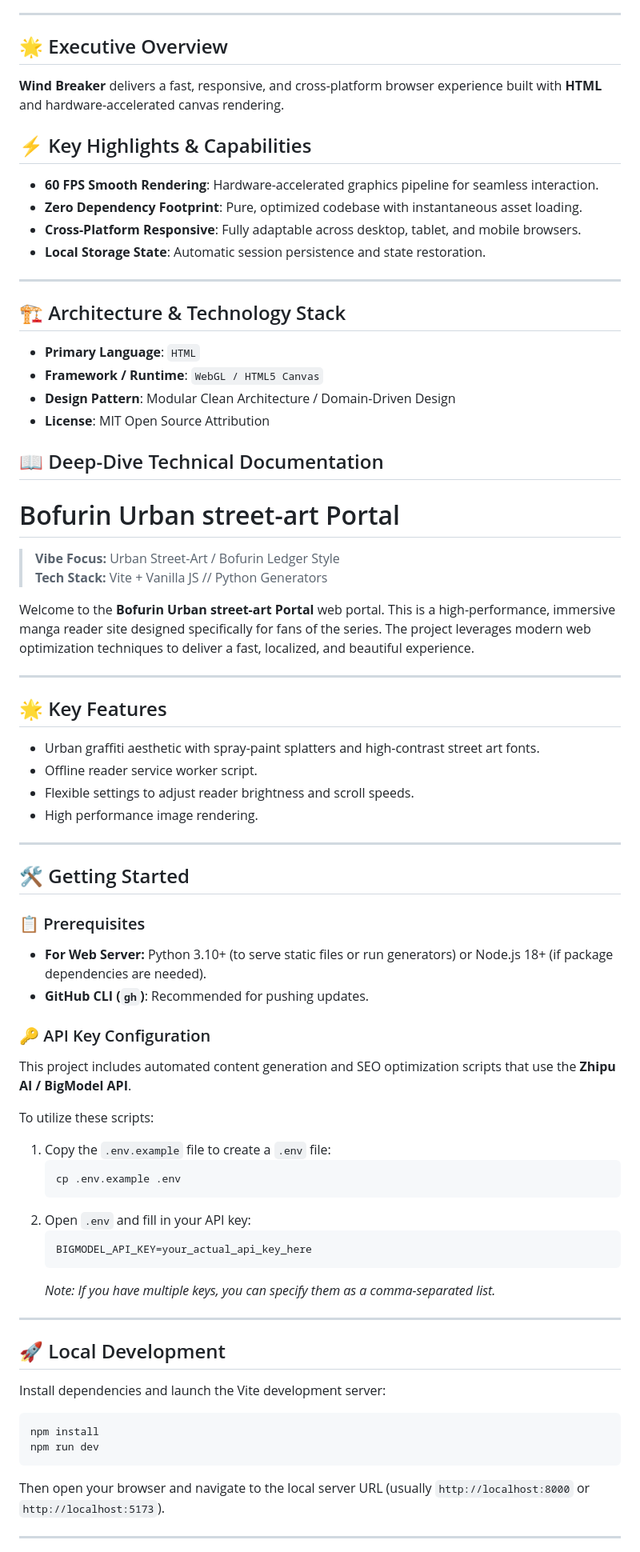
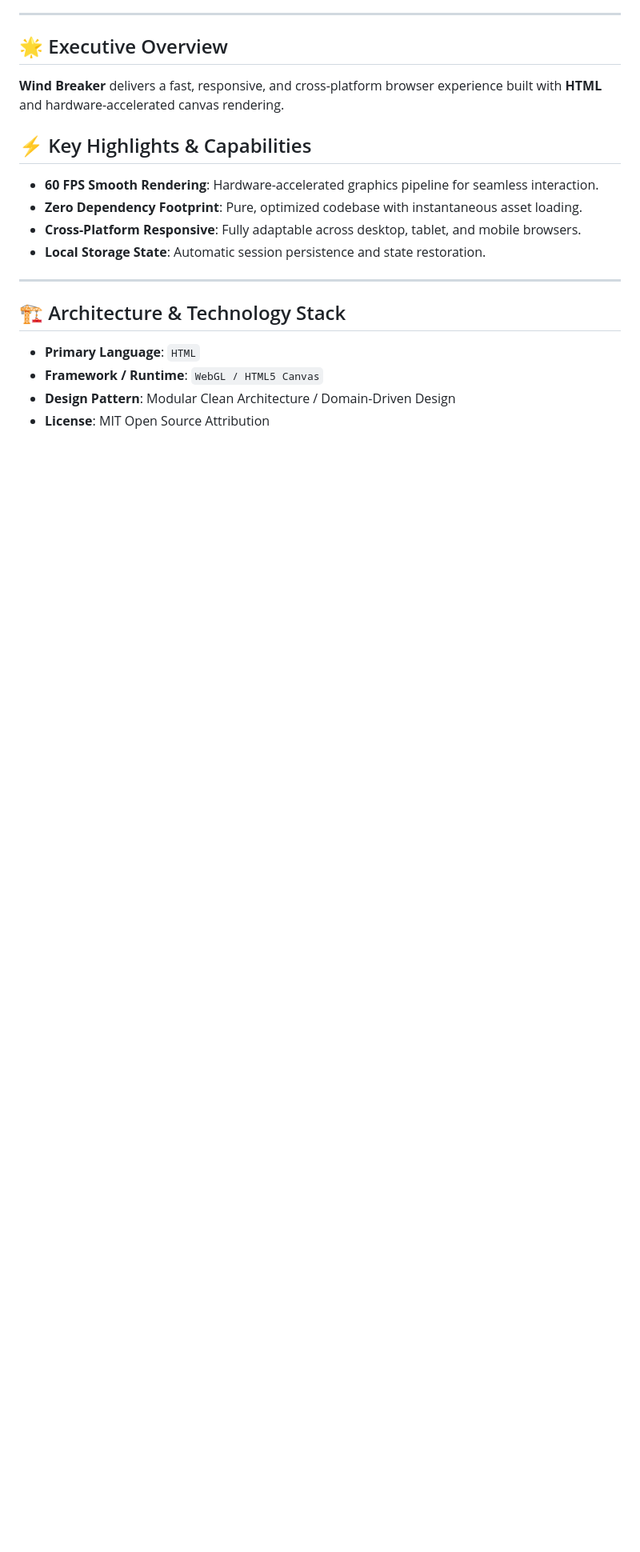
Before and after one commit to hsinidev/wind-breaker, a Markdown page: README.md, the part around one of its changes. Shown at 80% size. Drawn GitHub-style; blank space fills up the shorter version.

````diff
--- a/README.md
+++ b/README.md
@@ -25,6 +29,7 @@
 - **Local Storage State**: Automatic session persistence and state restoration.
 
 ---
+
 ## 🏗️ Architecture & Technology Stack
 
 - **Primary Language**: `HTML`
@@ -32,57 +37,3 @@
 - **Design Pattern**: Modular Clean Architecture / Domain-Driven Design
 - **License**: MIT Open Source Attribution
 
-## 📖 Deep-Dive Technical Documentation
-
-# Bofurin Urban street-art Portal
-
-> **Vibe Focus:** Urban Street-Art / Bofurin Ledger Style
-> **Tech Stack:** Vite + Vanilla JS // Python Generators
-
-Welcome to the **Bofurin Urban street-art Portal** web portal. This is a high-performance, immersive manga reader site designed specifically for fans of the series. The project leverages modern web optimization techniques to deliver a fast, localized, and beautiful experience.
-
----
-
-## 🌟 Key Features
-
-- Urban graffiti aesthetic with spray-paint splatters and high-contrast street art fonts.
-- Offline reader service worker script.
-- Flexible settings to adjust reader brightness and scroll speeds.
-- High performance image rendering.
-
----
-
-## 🛠️ Getting Started
-
-### 📋 Prerequisites
-- **For Web Server:** Python 3.10+ (to serve static files or run generators) or Node.js 18+ (if package dependencies are needed).
-- **GitHub CLI (`gh`)**: Recommended for pushing updates.
-
-### 🔑 API Key Configuration
-This project includes automated content generation and SEO optimization scripts that use the **Zhipu AI / BigModel API**.
-
-To utilize these scripts:
-1. Copy the `.env.example` file to create a `.env` file:
-   ```bash
-   cp .env.example .env
-   ```
-2. Open `.env` and fill in your API key:
-   ```env
-   BIGMODEL_API_KEY=your_actual_api_key_here
-   ```
-   *Note: If you have multiple keys, you can specify them as a comma-separated list.*
-
----
-
-## 🚀 Local Development
-
-Install dependencies and launch the Vite development server:
-```bash
-npm install
-npm run dev
-```
-
-Then open your browser and navigate to the local server URL (usually `http://localhost:8000` or `http://localhost:5173`).
-
----
-
````
Also changed, not shown: other parts of README.md (+13 -31 lines).
